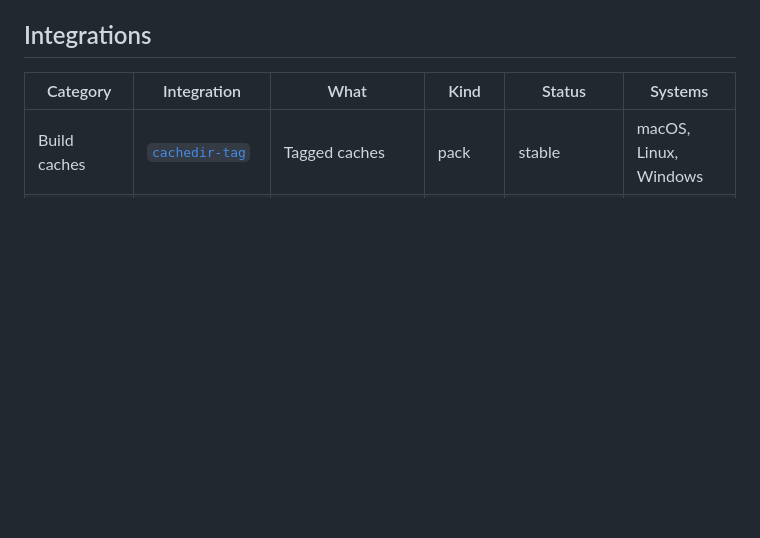
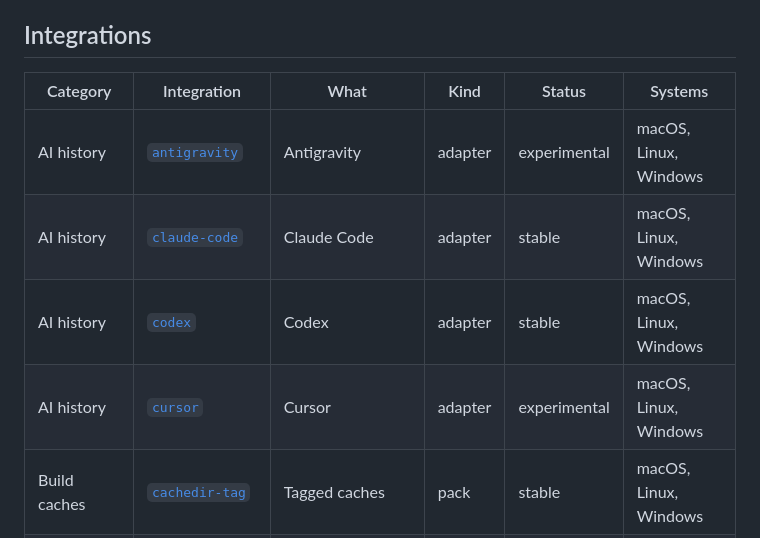
Before and after one commit to Paras-ydv/kipple, a Markdown page: README.md, the part around the change. GitHub-like rendering; blank space fills up the shorter version.

Commit message:
docs: list the AI history adapters in the README

```diff
--- a/README.md
+++ b/README.md
@@ -11,6 +11,10 @@ kipple finds the disk space your development tools quietly eat — dependency fo
 <!-- integrations:start -->
 | Category | Integration | What | Kind | Status | Systems |
 |---|---|---|---|---|---|
+| AI history | [`antigravity`](docs/integrations/antigravity.md) | Antigravity | adapter | experimental | macOS, Linux, Windows |
+| AI history | [`claude-code`](docs/integrations/claude-code.md) | Claude Code | adapter | stable | macOS, Linux, Windows |
+| AI history | [`codex`](docs/integrations/codex.md) | Codex | adapter | stable | macOS, Linux, Windows |
+| AI history | [`cursor`](docs/integrations/cursor.md) | Cursor | adapter | experimental | macOS, Linux, Windows |
 | Build caches | [`cachedir-tag`](docs/integrations/cachedir-tag.md) | Tagged caches | pack | stable | macOS, Linux, Windows |
 | Containers | [`docker`](docs/integrations/docker.md) | Docker | adapter | stable | macOS, Linux, Windows |
 | Containers | [`docker-desktop-disk`](docs/integrations/docker-desktop-disk.md) | Docker Desktop disk | adapter | experimental | macOS, Linux, Windows |
```
